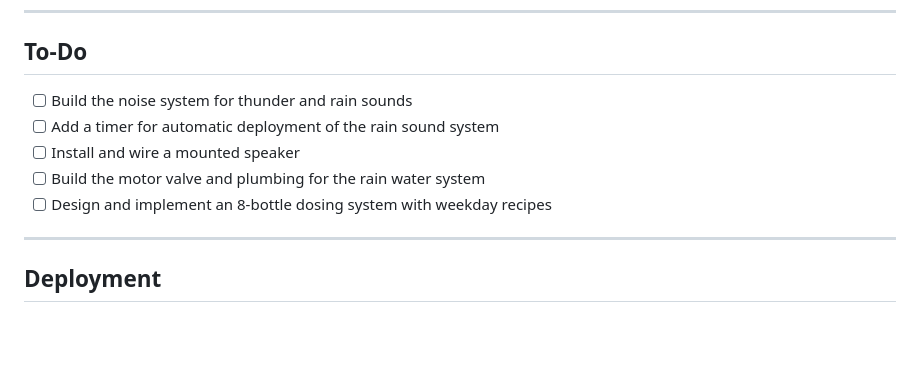
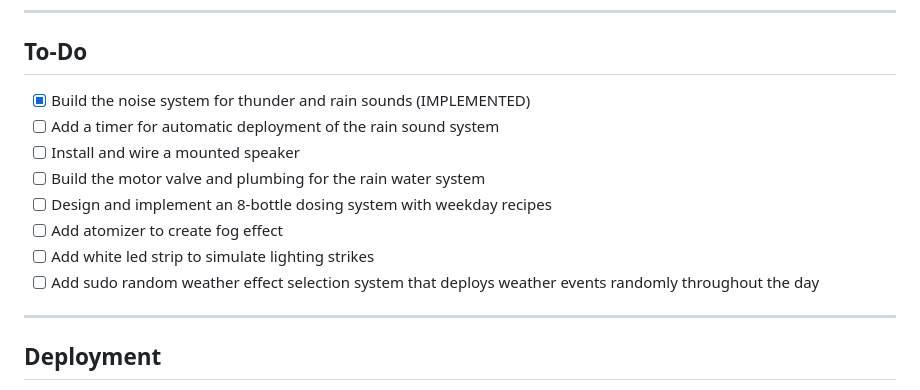
Before and after one commit to KahrsAnthony/Tank-Magic, a Markdown page: README.md, the part around the change printed below. Drawn GitHub-style; blank space fills up the shorter version.

```diff
--- a/README.md
+++ b/README.md
@@ -130,12 +156,14 @@ Planned as an **8-bottle dosing system** supporting:
 
 ## To-Do
 
-- [ ] Build the noise system for thunder and rain sounds
+- [X] Build the noise system for thunder and rain sounds (IMPLEMENTED)
 - [ ] Add a timer for automatic deployment of the rain sound system
 - [ ] Install and wire a mounted speaker
 - [ ] Build the motor valve and plumbing for the rain water system
 - [ ] Design and implement an 8-bottle dosing system with weekday recipes
-
+- [ ] Add atomizer to create fog effect
+- [ ] Add white led strip to simulate lighting strikes
+- [ ] Add sudo random weather effect selection system that deploys weather events randomly throughout the day
 ---
 
 ## Deployment
```
Also changed, not shown: other parts of README.md (+26 -0 lines), screenshots/current-power-distribution.png (added).
